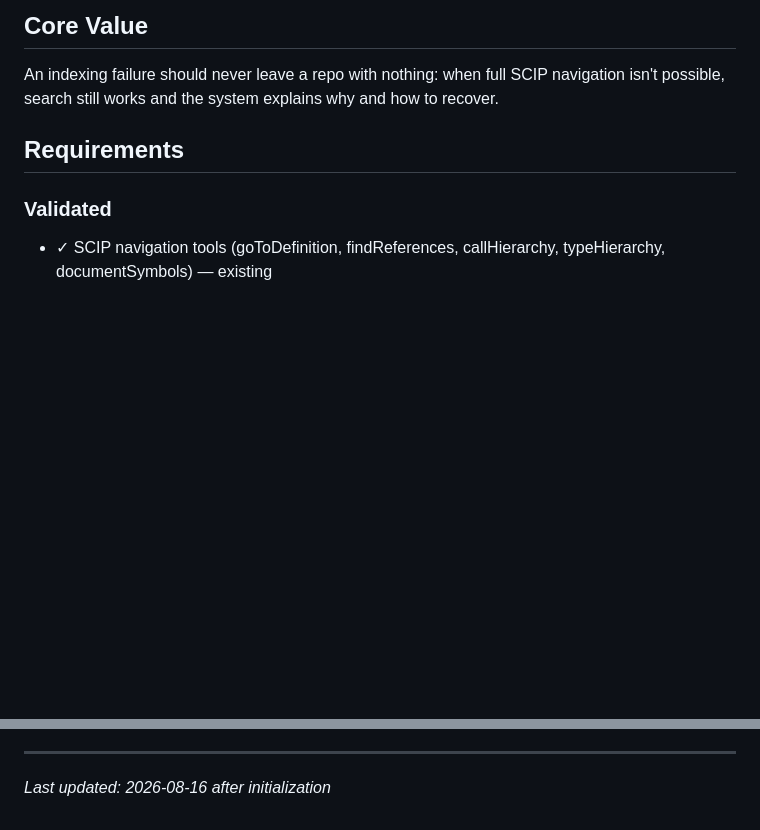
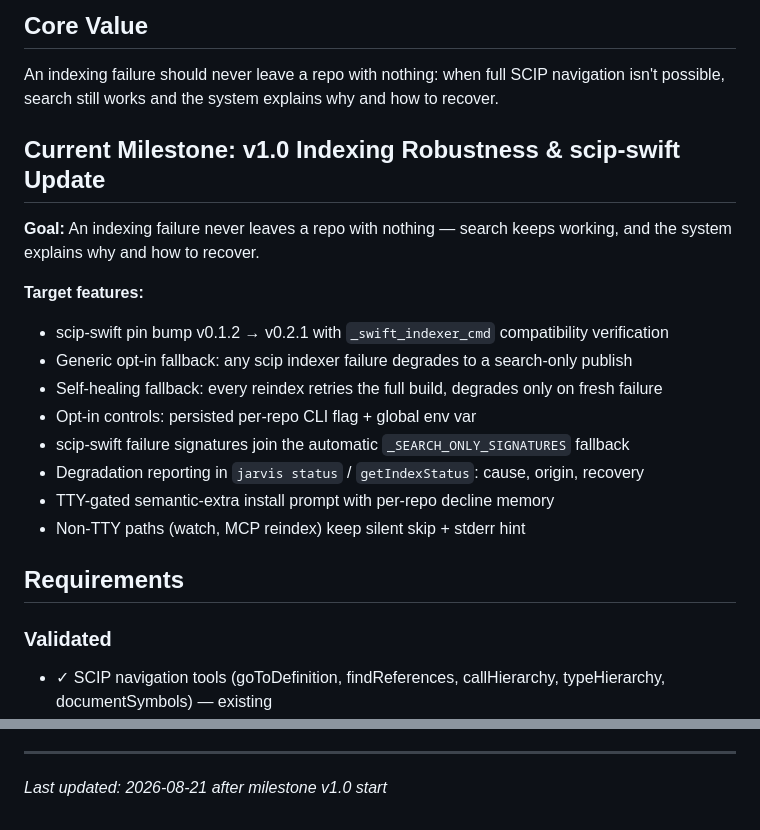
Before and after one commit to jarvis-intelligence/jarvis, a Markdown page: .planning/PROJECT.md, 2 parts joined by grey strips. GitHub-like rendering; blank space fills up the shorter version.

Commit message:
docs: start milestone v1.0 Indexing Robustness & scip-swift Update

```diff
--- a/.planning/PROJECT.md
+++ b/.planning/PROJECT.md
@@ -12,6 +12,21 @@ the Swift indexer toolchain.
 
 An indexing failure should never leave a repo with nothing: when full SCIP navigation isn't
 possible, search still works and the system explains why and how to recover.
+
+## Current Milestone: v1.0 Indexing Robustness & scip-swift Update
+
+**Goal:** An indexing failure never leaves a repo with nothing — search keeps
+working, and the system explains why and how to recover.
+
+**Target features:**
+- scip-swift pin bump v0.1.2 → v0.2.1 with `_swift_indexer_cmd` compatibility verification
+- Generic opt-in fallback: any scip indexer failure degrades to a search-only publish
+- Self-healing fallback: every reindex retries the full build, degrades only on fresh failure
+- Opt-in controls: persisted per-repo CLI flag + global env var
+- scip-swift failure signatures join the automatic `_SEARCH_ONLY_SIGNATURES` fallback
+- Degradation reporting in `jarvis status` / `getIndexStatus`: cause, origin, recovery
+- TTY-gated semantic-extra install prompt with per-repo decline memory
+- Non-TTY paths (watch, MCP reindex) keep silent skip + stderr hint
 
 ## Requirements
 
@@ -106,4 +121,4 @@ This document evolves at phase transitions and milestone boundaries.
 4. Update Context with current state
 
 ---
-*Last updated: 2026-08-16 after initialization*
+*Last updated: 2026-08-21 after milestone v1.0 start*
```
Also changed, not shown: .planning/STATE.md (added, +23 -0 lines).
